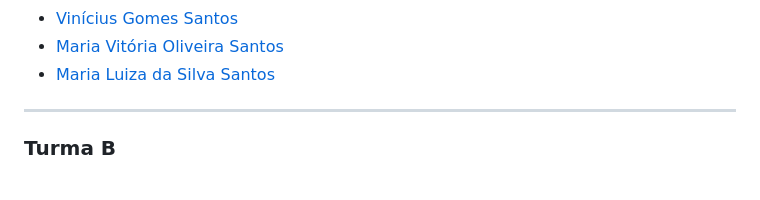
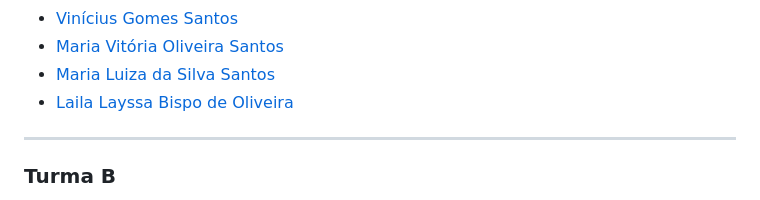
Before and after one commit to arthurfporto/webs-turmas, a Markdown page: 2023-ti.md, the part around the change. Rendered like a GitHub page.

Commit message:
inserindo meu nome

```diff
--- a/2023-ti.md
+++ b/2023-ti.md
@@ -41,6 +41,7 @@
 - [Vinícius Gomes Santos](https://github.com/ViniiGomes)
 - [Maria Vitória Oliveira Santos](https://github.com/vitoriamso)
 - [Maria Luiza da Silva Santos](https://github.com/Maluzz17)
+- [Laila Layssa Bispo de Oliveira](https://github.com/Layssa-1)
 <hr>
 
 ### Turma B
```
